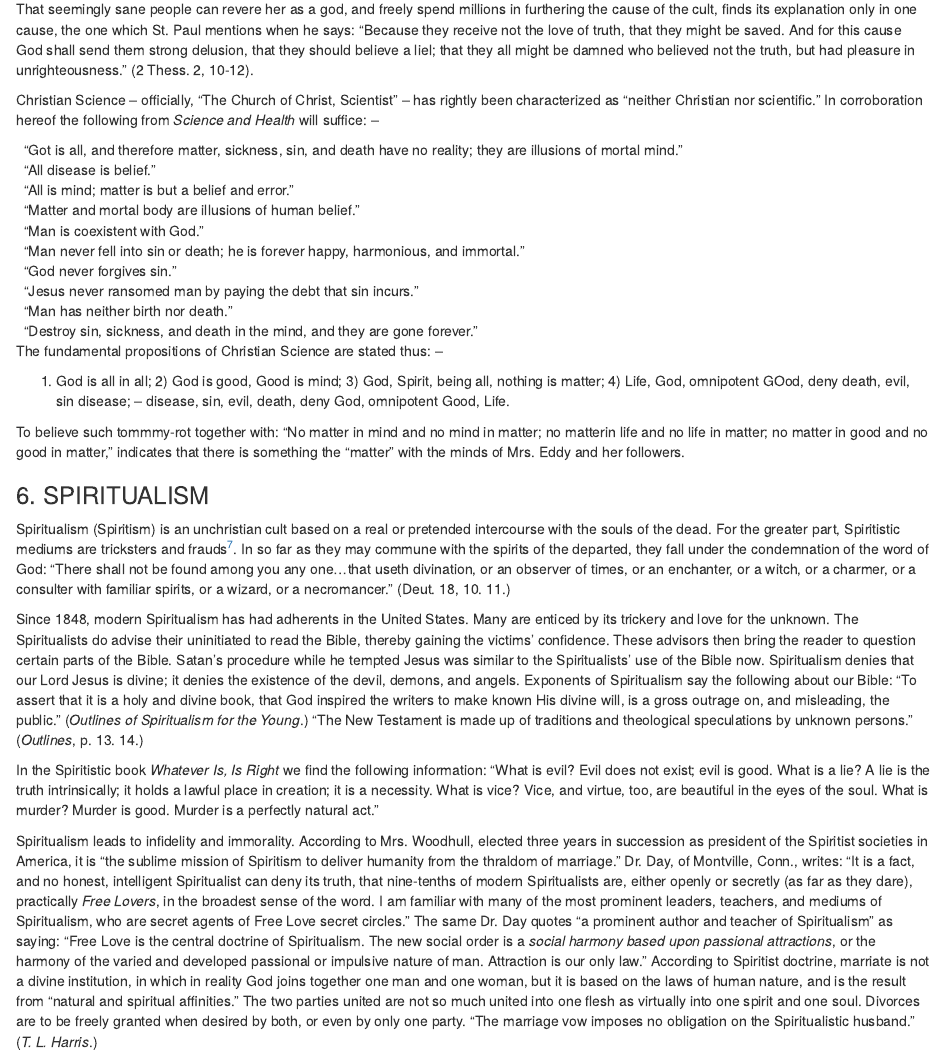
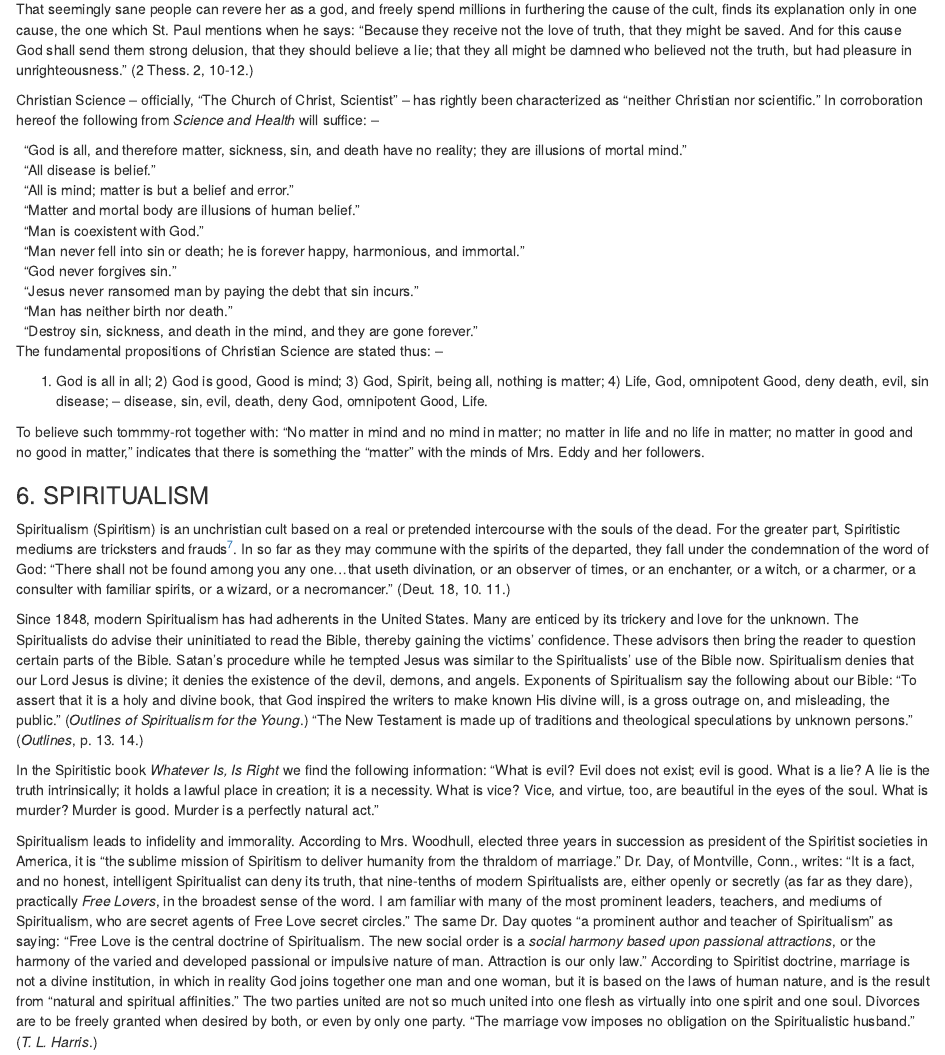
Before and after one commit to russellhollander/thedifference, an R Markdown document (01-part01.Rmd): the page in a window 1100 px wide, from 7970 px down. Rendered offline with R 4.5, knitr and Pandoc, with nearby package versions; drawn as R Markdown's standard HTML page in place of the format the file asks for.

Commit message:
Editing done through Christian Science

```diff
--- a/01-part01.Rmd
+++ b/01-part01.Rmd
@@ -209,11 +209,11 @@
 
 However, Quimby would probably not make the charge of plagiarism against Mrs. Eddy if he were to read her _Science and Health, with Key to the Scriptures_, the Scientists' Bible, as it reads to-day.  No man in his right mind would wish to be accredited with even having started the old lady on her Bible-producing career, as the twaddle she wrote can only emanate from a brain disordered.
 
-That seemingly sane people can revere her as a god, and freely spend millions in furthering the cause of the cult, finds its explanation only in one cause, the one which St. Paul mentions when he says:  "Because they receive not the love of truth, that they might be saved.  And for this cause God shall send them strong delusion, that they should believe a liel; that they all might be damned who believed not the truth, but had pleasure in unrighteousness."  (2 Thess. 2, 10-12).
+That seemingly sane people can revere her as a god, and freely spend millions in furthering the cause of the cult, finds its explanation only in one cause, the one which St. Paul mentions when he says:  "Because they receive not the love of truth, that they might be saved.  And for this cause God shall send them strong delusion, that they should believe a lie; that they all might be damned who believed not the truth, but had pleasure in unrighteousness."  (2 Thess. 2, 10-12.)
 
 Christian Science -- officially, "The Church of Christ, Scientist" -- has rightly been characterized as "neither Christian nor scientific."  In corroboration hereof the following from _Science and Health_ will suffice: --
 
-| 	"Got is all, and therefore matter, sickness, sin, and death have no reality; they are illusions of mortal mind."
+| 	"God is all, and therefore matter, sickness, sin, and death have no reality; they are illusions of mortal mind."
 
 | 	"All disease is belief."
 
@@ -235,9 +235,9 @@
 
 The fundamental propositions of Christian Science are stated thus: --
 
-1) God is all in all; 2) God is good, Good is mind; 3) God, Spirit, being all, nothing is matter; 4) Life, God, omnipotent GOod, deny death, evil, sin disease; -- disease, sin, evil, death, deny God, omnipotent Good, Life.
+1) God is all in all; 2) God is good, Good is mind; 3) God, Spirit, being all, nothing is matter; 4) Life, God, omnipotent Good, deny death, evil, sin disease; -- disease, sin, evil, death, deny God, omnipotent Good, Life.
 
-To believe such tommmy-rot together with:  "No matter in mind and no mind in matter; no matterin life and no life in matter; no matter in good and no good in matter," indicates that there is something the "matter" with the minds of Mrs. Eddy and her followers.
+To believe such tommmy-rot together with:  "No matter in mind and no mind in matter; no matter in life and no life in matter; no matter in good and no good in matter," indicates that there is something the "matter" with the minds of Mrs. Eddy and her followers.
 
 ### 6.  SPIRITUALISM\index{Spiritualism} {.unnumbered}
 Spiritualism (Spiritism\index{Spiritism}) is an unchristian cult based on a real or pretended intercourse with the souls of the dead.  For the greater part, Spiritistic mediums are tricksters and frauds^[See _Behind the Scenes with the Mediums_.  By _David P. Abbott._  Open Court Publishing Co., Chicago.].  In so far as they may commune with the spirits of the departed, they fall under the condemnation of the word of God:  "There shall not be found among you any one...that useth divination, or an observer of times, or an enchanter, or a witch, or a charmer, or a consulter with familiar spirits, or a wizard, or a necromancer."  (Deut. 18, 10. 11.)
@@ -246,7 +246,7 @@
 
 In the Spiritistic book _Whatever Is, Is Right_ we find the following information:  "What is evil?  Evil does not exist; evil is good.  What is a lie?  A lie is the truth intrinsically; it holds a lawful place in creation; it is a necessity.  What is vice?  Vice, and virtue, too, are beautiful in the eyes of the soul.  What is murder?  Murder is good.  Murder is a perfectly natural act."
 
-Spiritualism leads to infidelity and immorality.  According to Mrs. Woodhull, elected three years in succession as president of the Spiritist societies in America, it is "the sublime mission of Spiritism to deliver humanity from the thraldom of marriage\index{Marriage}."  Dr. Day, of Montville, Conn., writes:  "It is a fact, and no honest, intelligent Spiritualist can deny its truth, that nine-tenths of modern Spiritualists are, either openly or secretly (as far as they dare), practically _Free Lovers_, in the broadest sense of the word.  I am familiar with many of the most prominent leaders, teachers, and mediums of Spiritualism, who are secret agents of Free Love\index{Free Love} secret circles."  The same Dr. Day quotes "a prominent author and teacher of Spiritualism" as saying:  "Free Love is the central doctrine of Spiritualism.  The new social order is a _social harmony based upon passional attractions_, or the harmony of the varied and developed passional or impulsive nature of man.  Attraction is our only law."  According to Spiritist doctrine, marriate is not a divine institution, in which in reality God joins together one man and one woman, but it is based on the laws of human nature, and is the result from "natural and spiritual affinities."  The two parties united are not so much united into one flesh as virtually into one spirit and one soul.  Divorces are to be freely granted when desired by both, or even by only one party.  "The marriage\index{Marriage} vow imposes no obligation on the Spiritualistic husband."  (_T. L. Harris_.)
+Spiritualism leads to infidelity and immorality.  According to Mrs. Woodhull, elected three years in succession as president of the Spiritist societies in America, it is "the sublime mission of Spiritism to deliver humanity from the thraldom of marriage\index{Marriage}."  Dr. Day, of Montville, Conn., writes:  "It is a fact, and no honest, intelligent Spiritualist can deny its truth, that nine-tenths of modern Spiritualists are, either openly or secretly (as far as they dare), practically _Free Lovers_, in the broadest sense of the word.  I am familiar with many of the most prominent leaders, teachers, and mediums of Spiritualism, who are secret agents of Free Love\index{Free Love} secret circles."  The same Dr. Day quotes "a prominent author and teacher of Spiritualism" as saying:  "Free Love is the central doctrine of Spiritualism.  The new social order is a _social harmony based upon passional attractions_, or the harmony of the varied and developed passional or impulsive nature of man.  Attraction is our only law."  According to Spiritist doctrine, marriage is not a divine institution, in which in reality God joins together one man and one woman, but it is based on the laws of human nature, and is the result from "natural and spiritual affinities."  The two parties united are not so much united into one flesh as virtually into one spirit and one soul.  Divorces are to be freely granted when desired by both, or even by only one party.  "The marriage\index{Marriage} vow imposes no obligation on the Spiritualistic husband."  (_T. L. Harris_.)
 
 Modern Spiritualism emphatically denies the fall of man through the temptation of the devil.  This denial is publicly made by the author of _Outlines_.  Others deny the existence of the devil; and still another makes a statement, so blasphemous that we can hardly bear repeating it.  "Whom then," says he, "can we believe, God or Satan?  The facts justify us in believing Satan.  It was not the devil, but God, who made the mistake in the Garden of Eden.  It was God, and not the devil, who was the murderer from the beginning."  This makes any one who has still some moral feeling shudder, and this ought to be enough for any sober-minded man or woman to shun Spiritualistic company.
 
```
Also changed, not shown: 2 other files.
